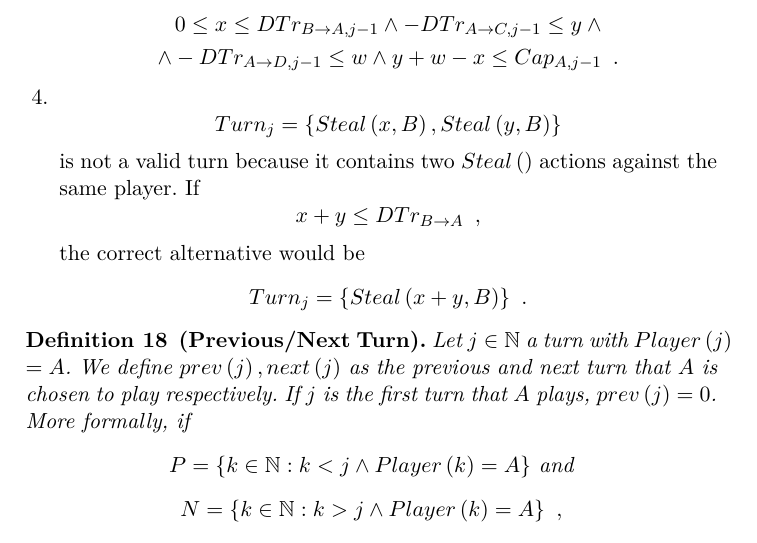
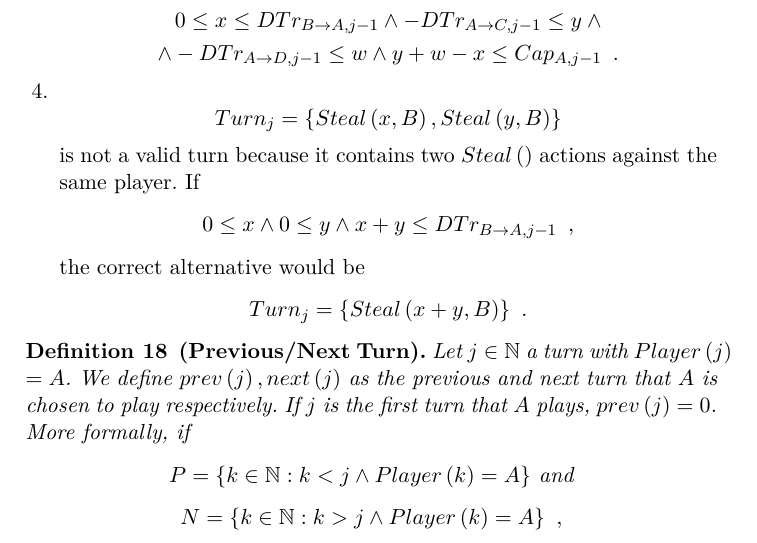
Before and after one commit to decrypto-org/TrustIsRisk, a LaTeX thesis (fc17.tex): part of page 17 of 30, cut so that both start at the same text. Compiled offline with pdfLaTeX.

Commit message:
correct turn example 4 restrictions

```diff
--- a/fc17.tex
+++ b/fc17.tex
@@ -1069,7 +1069,7 @@ while (True)
         \end{equation*}
         is not a valid turn because it contains two $Steal\left(\right)$ actions against the same player. If
         \begin{equation*}
-           x + y \leq DTr_{B \rightarrow A} \enspace,
+           0 \leq x \wedge 0 \leq y \wedge x + y \leq DTr_{B \rightarrow A, j-1} \enspace,
         \end{equation*}
         the correct alternative would be
         \begin{equation*}
```
Also changed, not shown: fc17.pdf.
